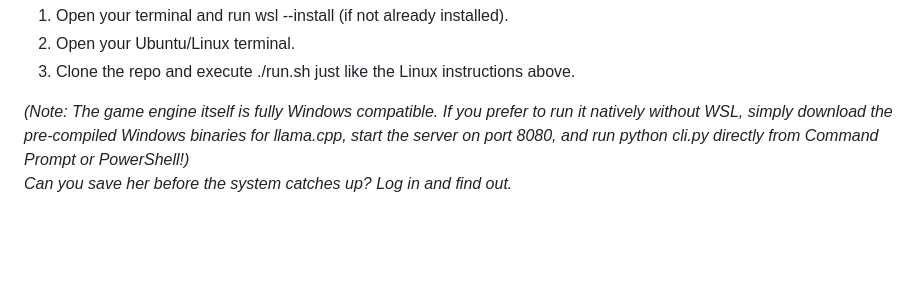
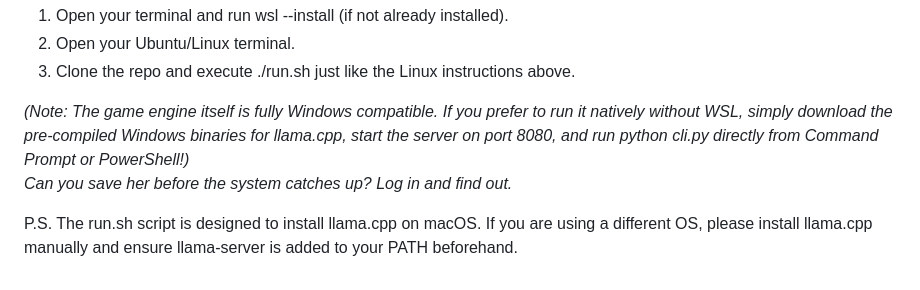
Before and after one commit to theotox/VAK-AI-Text-Adventure, a Markdown page: README.md, the part around the change. GitHub-like rendering; blank space fills up the shorter version.

```diff
--- a/README.md
+++ b/README.md
@@ -69,3 +69,6 @@ The easiest way to run the bash scripts and enjoy the Unix-aesthetic of the game
 
 *(Note: The game engine itself is fully Windows compatible. If you prefer to run it natively without WSL, simply download the pre-compiled Windows binaries for llama.cpp, start the server on port 8080, and run python cli.py directly from Command Prompt or PowerShell\!)*
 *Can you save her before the system catches up? Log in and find out.*
+
+
+P.S. The run.sh script is designed to install llama.cpp on macOS. If you are using a different OS, please install llama.cpp manually and ensure llama-server is added to your PATH beforehand.
```
